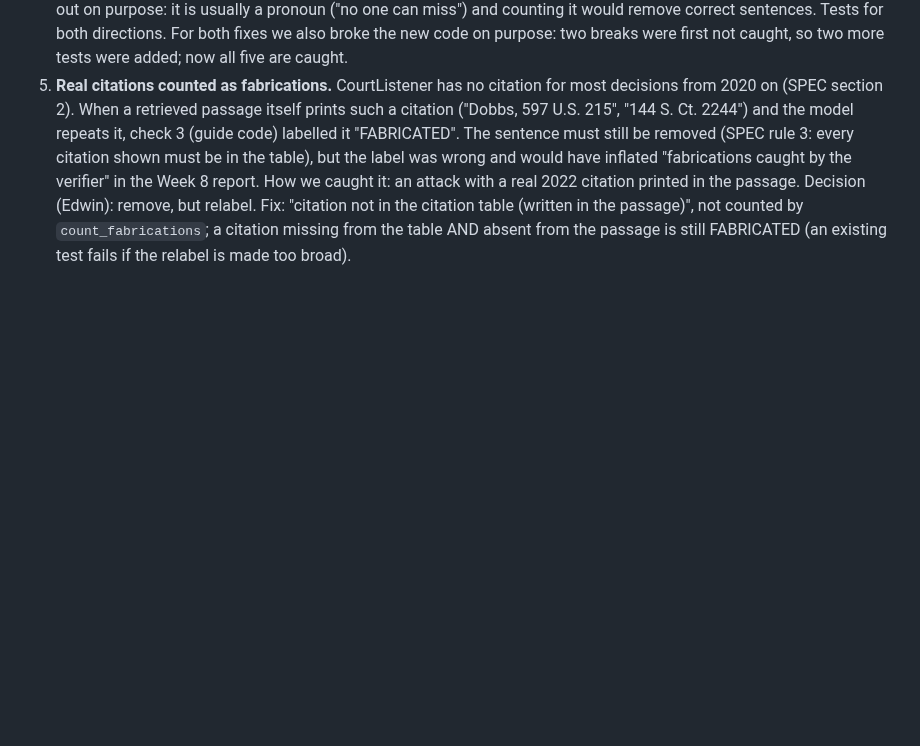
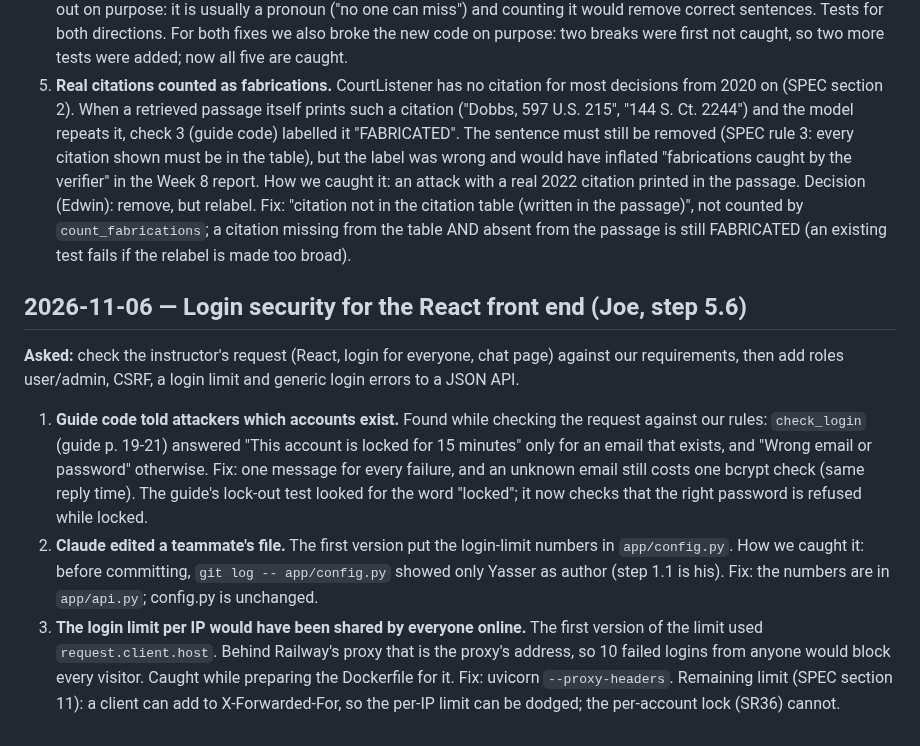
Before and after one commit to Edwinuniv/Case-Law-Research-Assistant, a Markdown page: AI_LOG.md, the part around the change. Drawn GitHub-style; blank space fills up the shorter version.

Commit message:
AI log: step 5.6, account-revealing lock message, a teammate's file, the IP behind the proxy
Co-Authored-By: Claude Opus 5.5 <noreply@anthropic.com>
Claude-Session: https://claude.ai/code/session_01AbAQNjNa71Rz2JpWuWixLf

```diff
--- a/AI_LOG.md
+++ b/AI_LOG.md
@@ -277,3 +277,21 @@ read the related line ourselves before relying on these entries.
    remove, but relabel. Fix: "citation not in the citation table (written in the passage)", not counted
    by `count_fabrications`; a citation missing from the table AND absent from the passage is still
    FABRICATED (an existing test fails if the relabel is made too broad).
+
+## 2026-11-06 — Login security for the React front end (Joe, step 5.6)
+
+**Asked:** check the instructor's request (React, login for everyone, chat page) against our
+requirements, then add roles user/admin, CSRF, a login limit and generic login errors to a JSON API.
+1. **Guide code told attackers which accounts exist.** Found while checking the request against our
+   rules: `check_login` (guide p. 19-21) answered "This account is locked for 15 minutes" only for an
+   email that exists, and "Wrong email or password" otherwise. Fix: one message for every failure, and
+   an unknown email still costs one bcrypt check (same reply time). The guide's lock-out test looked for
+   the word "locked"; it now checks that the right password is refused while locked.
+2. **Claude edited a teammate's file.** The first version put the login-limit numbers in
+   `app/config.py`. How we caught it: before committing, `git log -- app/config.py` showed only Yasser
+   as author (step 1.1 is his). Fix: the numbers are in `app/api.py`; config.py is unchanged.
+3. **The login limit per IP would have been shared by everyone online.** The first version of the limit
+   used `request.client.host`. Behind Railway's proxy that is the proxy's address, so 10 failed logins
+   from anyone would block every visitor. Caught while preparing the Dockerfile for it. Fix: uvicorn
+   `--proxy-headers`. Remaining limit (SPEC section 11): a client can add to X-Forwarded-For, so the
+   per-IP limit can be dodged; the per-account lock (SR36) cannot.
```
